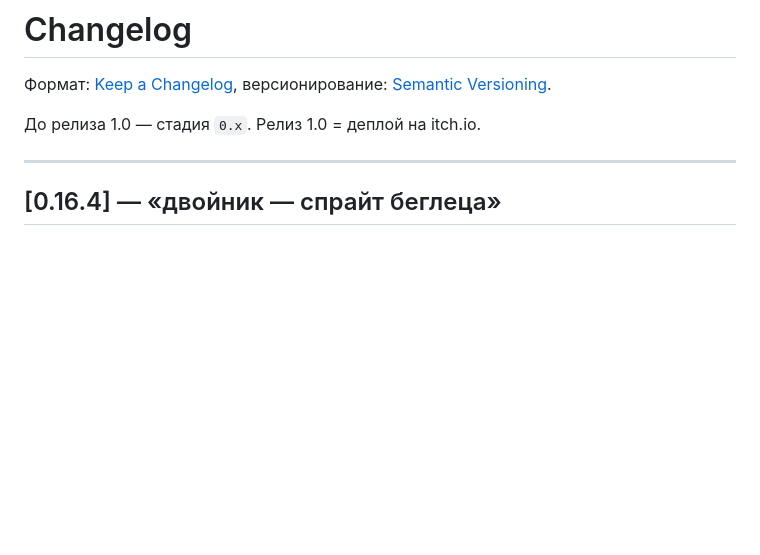
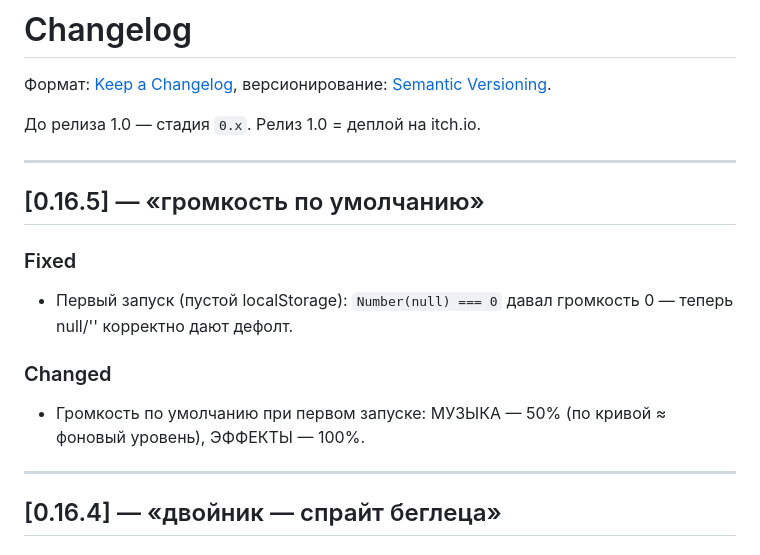
Before and after one commit to pavelsivulich/game_pogonya, a Markdown page: CHANGELOG.md, the part around the change. GitHub-like rendering; blank space fills up the shorter version.

```diff
--- a/CHANGELOG.md
+++ b/CHANGELOG.md
@@ -4,6 +4,18 @@
 версионирование: [Semantic Versioning](https://semver.org/lang/ru/).
 
 До релиза 1.0 — стадия `0.x`. Релиз 1.0 = деплой на itch.io.
+
+---
+
+## [0.16.5] — «громкость по умолчанию»
+
+### Fixed
+- Первый запуск (пустой localStorage): `Number(null) === 0` давал
+  громкость 0 — теперь null/'' корректно дают дефолт.
+
+### Changed
+- Громкость по умолчанию при первом запуске: МУЗЫКА — 50% (по кривой
+  ≈ фоновый уровень), ЭФФЕКТЫ — 100%.
 
 ---
 
```
